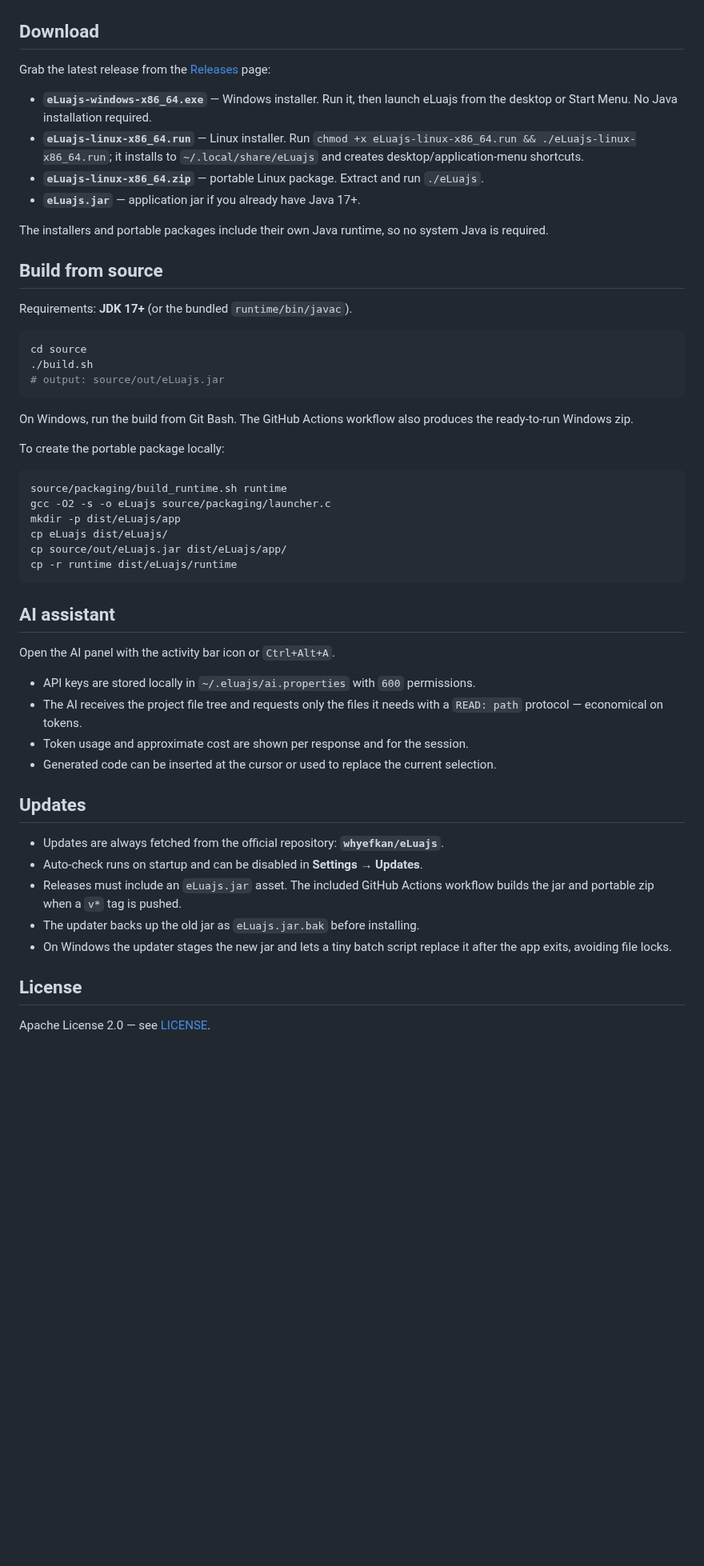
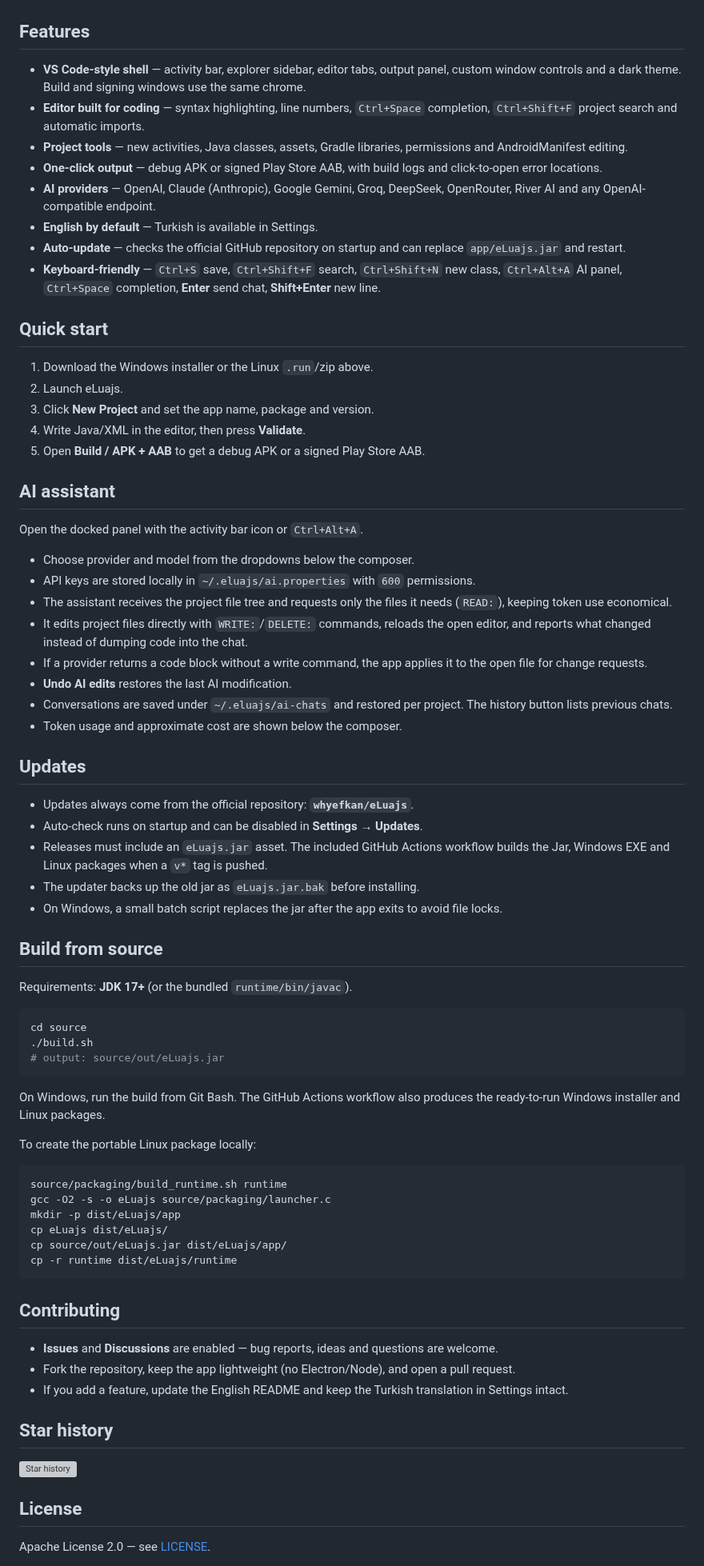
Before and after one commit to whyefkan/eLuajs, a Markdown page: README.md, the part around one of its changes. Shown at 80% size. Rendered like a GitHub page; blank space fills up the shorter version; grey boxes are pictures that could not be loaded.

Commit message:
docs: polish README with badges, direct downloads and social preview

````diff
--- a/README.md
+++ b/README.md
@@ -48,16 +77,45 @@
   <img src="docs/build-v143.png" alt="eLuajs build output window">
 </p>
 
-## Download
+## Features
 
-Grab the latest release from the [Releases](https://github.com/whyefkan/eLuajs/releases) page:
+- **VS Code-style shell** — activity bar, explorer sidebar, editor tabs, output panel, custom window controls and a dark theme. Build and signing windows use the same chrome.
+- **Editor built for coding** — syntax highlighting, line numbers, `Ctrl+Space` completion, `Ctrl+Shift+F` project search and automatic imports.
+- **Project tools** — new activities, Java classes, assets, Gradle libraries, permissions and AndroidManifest editing.
+- **One-click output** — debug APK or signed Play Store AAB, with build logs and click-to-open error locations.
+- **AI providers** — OpenAI, Claude (Anthropic), Google Gemini, Groq, DeepSeek, OpenRouter, River AI and any OpenAI-compatible endpoint.
+- **English by default** — Turkish is available in Settings.
+- **Auto-update** — checks the official GitHub repository on startup and can replace `app/eLuajs.jar` and restart.
+- **Keyboard-friendly** — `Ctrl+S` save, `Ctrl+Shift+F` search, `Ctrl+Shift+N` new class, `Ctrl+Alt+A` AI panel, `Ctrl+Space` completion, **Enter** send chat, **Shift+Enter** new line.
 
-- **`eLuajs-windows-x86_64.exe`** — Windows installer. Run it, then launch eLuajs from the desktop or Start Menu. No Java installation required.
-- **`eLuajs-linux-x86_64.run`** — Linux installer. Run `chmod +x eLuajs-linux-x86_64.run && ./eLuajs-linux-x86_64.run`; it installs to `~/.local/share/eLuajs` and creates desktop/application-menu shortcuts.
-- **`eLuajs-linux-x86_64.zip`** — portable Linux package. Extract and run `./eLuajs`.
-- **`eLuajs.jar`** — application jar if you already have Java 17+.
+## Quick start
 
-The installers and portable packages include their own Java runtime, so no system Java is required.
+1. Download the Windows installer or the Linux `.run`/zip above.
+2. Launch eLuajs.
+3. Click **New Project** and set the app name, package and version.
+4. Write Java/XML in the editor, then press **Validate**.
+5. Open **Build / APK + AAB** to get a debug APK or a signed Play Store AAB.
+
+## AI assistant
+
+Open the docked panel with the activity bar icon or `Ctrl+Alt+A`.
+
+- Choose provider and model from the dropdowns below the composer.
+- API keys are stored locally in `~/.eluajs/ai.properties` with `600` permissions.
+- The assistant receives the project file tree and requests only the files it needs (`READ:`), keeping token use economical.
+- It edits project files directly with `WRITE:`/`DELETE:` commands, reloads the open editor, and reports what changed instead of dumping code into the chat.
+- If a provider returns a code block without a write command, the app applies it to the open file for change requests.
+- **Undo AI edits** restores the last AI modification.
+- Conversations are saved under `~/.eluajs/ai-chats` and restored per project. The history button lists previous chats.
+- Token usage and approximate cost are shown below the composer.
+
+## Updates
+
+- Updates always come from the official repository: **`whyefkan/eLuajs`**.
+- Auto-check runs on startup and can be disabled in **Settings → Updates**.
+- Releases must include an `eLuajs.jar` asset. The included GitHub Actions workflow builds the Jar, Windows EXE and Linux packages when a `v*` tag is pushed.
+- The updater backs up the old jar as `eLuajs.jar.bak` before installing.
+- On Windows, a small batch script replaces the jar after the app exits to avoid file locks.
 
 ## Build from source
 
@@ -69,9 +127,9 @@ cd source
 # output: source/out/eLuajs.jar
 ```
 
-On Windows, run the build from Git Bash. The GitHub Actions workflow also produces the ready-to-run Windows zip.
+On Windows, run the build from Git Bash. The GitHub Actions workflow also produces the ready-to-run Windows installer and Linux packages.
 
-To create the portable package locally:
+To create the portable Linux package locally:
 
 ```bash
 source/packaging/build_runtime.sh runtime
@@ -82,22 +140,17 @@ cp source/out/eLuajs.jar dist/eLuajs/app/
 cp -r runtime dist/eLuajs/runtime
 ```
 
-## AI assistant
+## Contributing
 
-Open the AI panel with the activity bar icon or `Ctrl+Alt+A`.
+- **Issues** and **Discussions** are enabled — bug reports, ideas and questions are welcome.
+- Fork the repository, keep the app lightweight (no Electron/Node), and open a pull request.
+- If you add a feature, update the English README and keep the Turkish translation in Settings intact.
 
-- API keys are stored locally in `~/.eluajs/ai.properties` with `600` permissions.
-- The AI receives the project file tree and requests only the files it needs with a `READ: path` protocol — economical on tokens.
-- Token usage and approximate cost are shown per response and for the session.
-- Generated code can be inserted at the cursor or used to replace the current selection.
+## Star history
 
-## Updates
-
-- Updates are always fetched from the official repository: **`whyefkan/eLuajs`**.
-- Auto-check runs on startup and can be disabled in **Settings → Updates**.
-- Releases must include an `eLuajs.jar` asset. The included GitHub Actions workflow builds the jar and portable zip when a `v*` tag is pushed.
-- The updater backs up the old jar as `eLuajs.jar.bak` before installing.
-- On Windows the updater stages the new jar and lets a tiny batch script replace it after the app exits, avoiding file locks.
+<a href="https://star-history.com/#whyefkan/eLuajs&Date">
+  <img src="https://api.star-history.com/svg?repos=whyefkan/eLuajs&type=Date" alt="Star history">
+</a>
 
 ## License
 
````
Also changed, not shown: other parts of README.md (+50 -19 lines), docs/social-preview.png (added).
